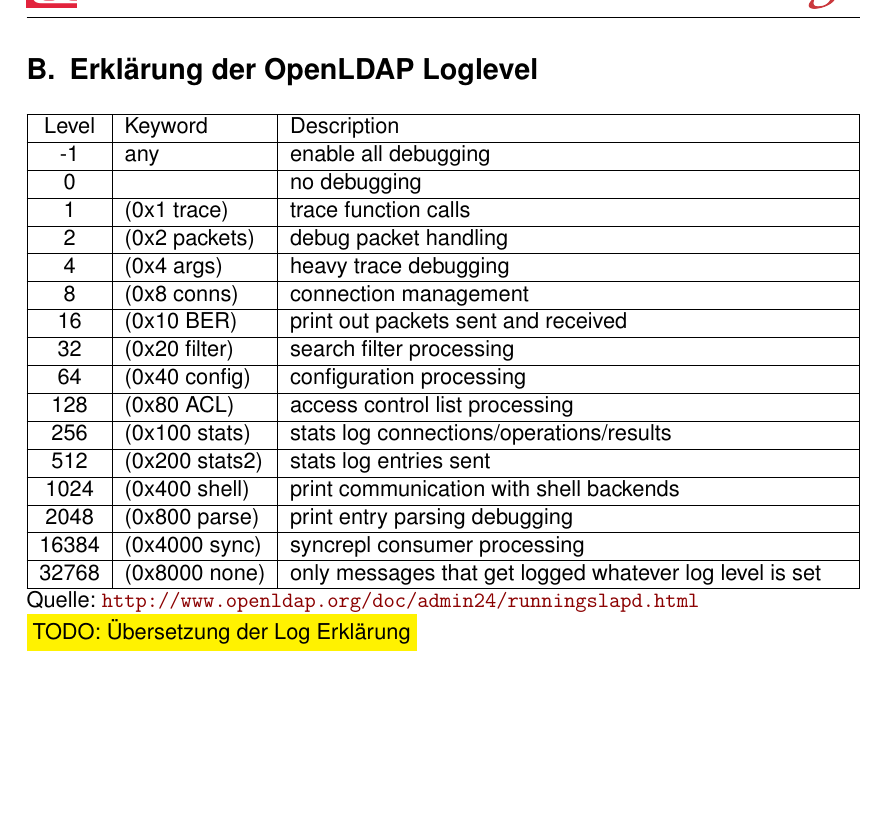
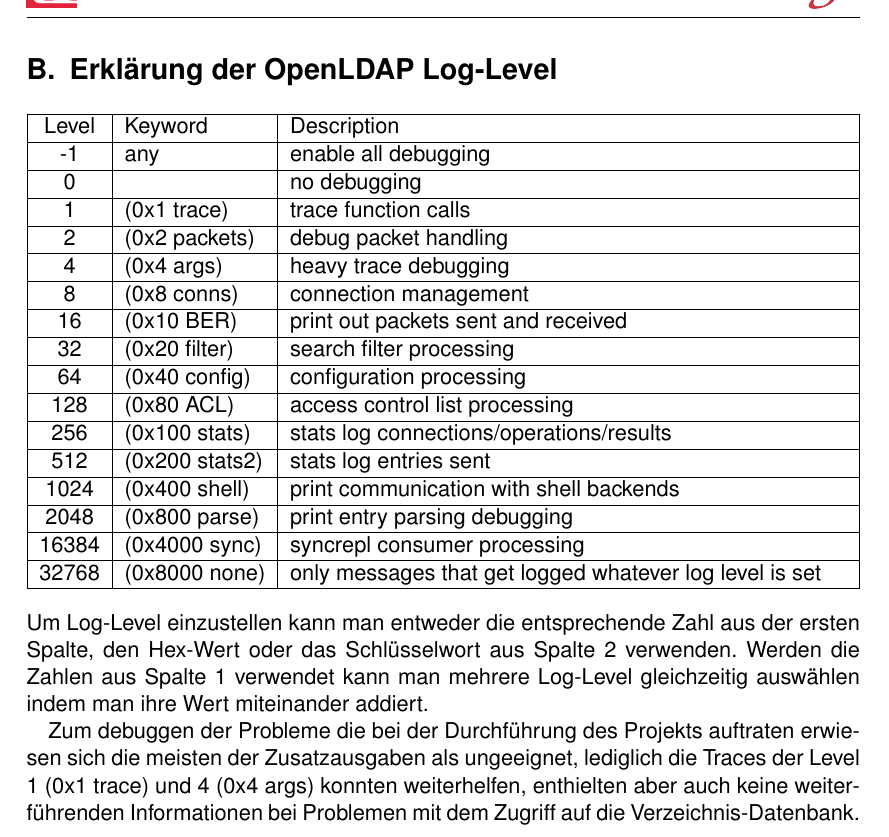
Before and after one commit to Gabelvampir/ty-stuff, a LaTeX document (Projekt LDAP/Projektdokumentation.tex): part of page 22 of 33, cut so that both start at the same text, the shorter picture padded with empty space. Compiled offline with pdfLaTeX.

Commit message:
finished most of Log-Level appendix

```diff
--- a/Projekt LDAP/Projektdokumentation.tex
+++ b/Projekt LDAP/Projektdokumentation.tex
@@ -447,7 +449,7 @@
 \end{itemize}
 
 \newpage
-\section{Erklärung der OpenLDAP Loglevel} \label{sec:LDAP-Loglevel}
+\section{Erklärung der OpenLDAP Log-Level} \label{sec:LDAP-Loglevel}
 \begin{tabularx}{\textwidth}{|c|l|X|}
 \hline
 Level &	Keyword &	Description\\
@@ -485,9 +487,11 @@
 32768 &	(0x8000 none) &	only messages that get logged whatever log level is set \\
 \hline
 \end{tabularx}
-\noindent Quelle: \url{http://www.openldap.org/doc/admin24/runningslapd.html}
 
-\noindent\hilight{TODO: Übersetzung der Log Erklärung}
+\bigskip
+\noindent Um Log-Level einzustellen kann man entweder die entsprechende Zahl aus der ersten Spalte, den Hex-Wert oder das Schlüsselwort aus Spalte 2 verwenden. Werden die Zahlen aus Spalte 1 verwendet kann man mehrere Log-Level gleichzeitig auswählen indem man ihre Wert miteinander addiert.
+
+Zum debuggen der Probleme die bei der Durchführung des Projekts auftraten erwiesen sich die meisten der Zusatzausgaben als ungeeignet, lediglich die Traces der Level 1 (0x1 trace) und 4 (0x4 args) konnten weiterhelfen, enthielten aber auch keine weiterführenden Informationen bei Problemen mit dem Zugriff auf die Verzeichnis-Datenbank.
 
 \newpage
 \section{Erläuterungen zu den verwendeten LDAP Schemas}\label{sec:LDAP-Schema}
```
Also changed, not shown: Projekt LDAP/Projektdokumentation.tex (8 more changed lines).
